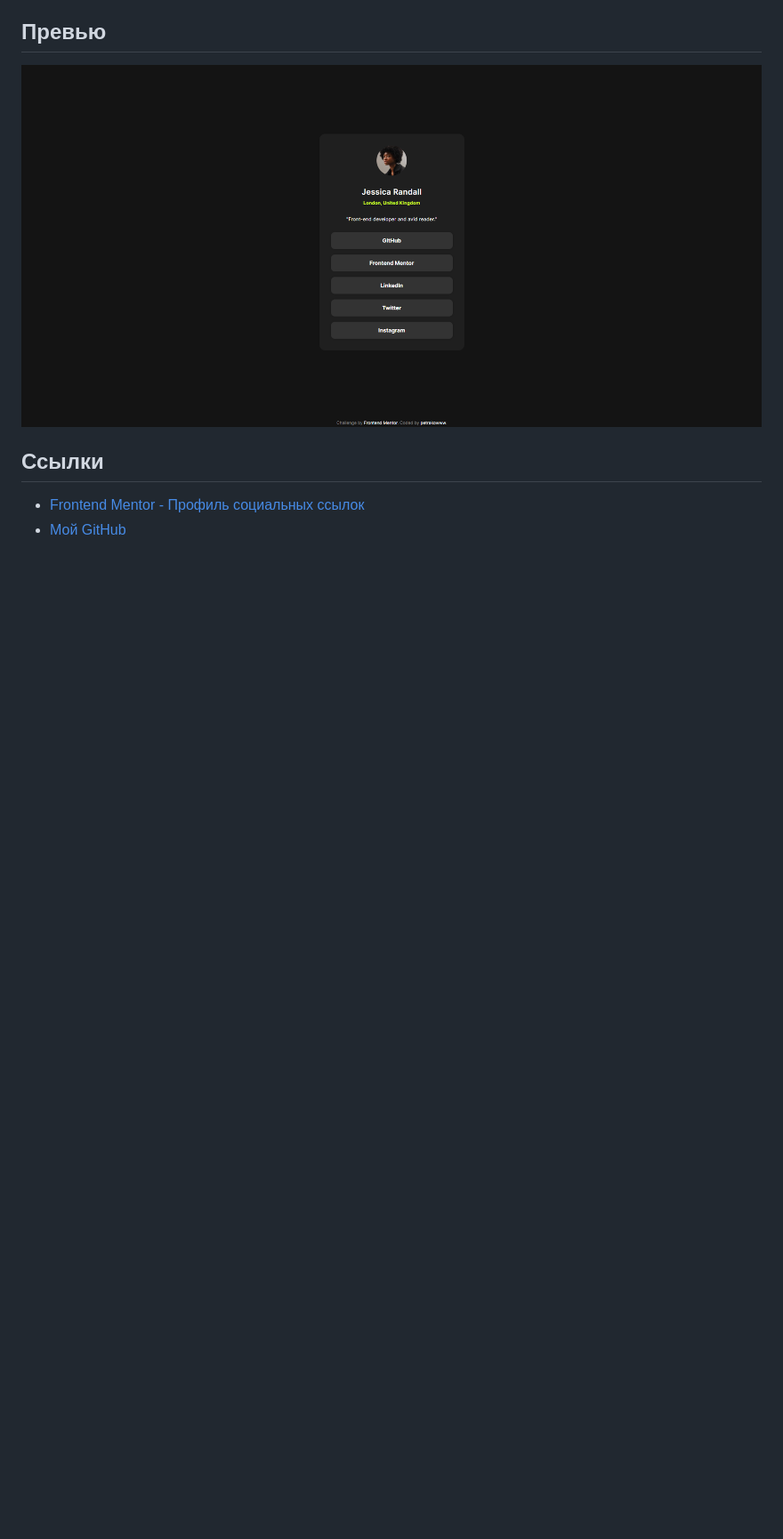
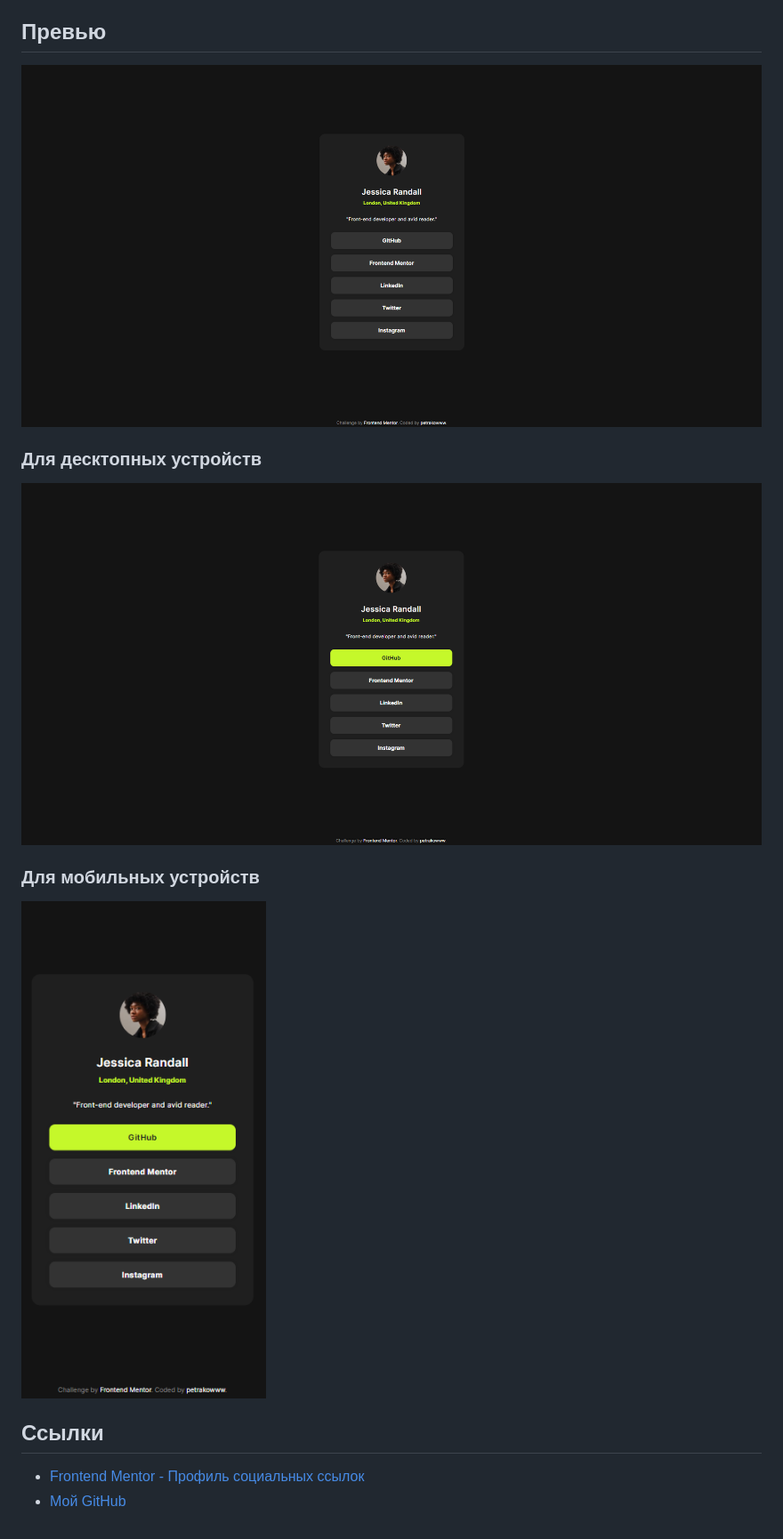
Before and after one commit to Petrakoow/FrontendMentorSocialLinks, a Markdown page: README.md, the part around the change. Shown: that part at 89% size. GitHub-like rendering; pictures changed too: assets/preview/preview-hover.png (added), assets/preview/preview-mobile.png (added); blank space fills up the shorter version.

```diff
--- a/README.md
+++ b/README.md
@@ -25,6 +25,14 @@
 
 ![Превью проекта](./assets/preview/preview.png)
 
+### Для десктопных устройств
+
+![Hover](./assets/preview/preview-hover.png)
+
+### Для мобильных устройств
+
+![Active](./assets/preview/preview-mobile.png)
+
 ## Ссылки
 
 - [Frontend Mentor - Профиль социальных ссылок](https://www.frontendmentor.io/challenges/social-media-dashboard-with-theme-switcher-6g3g7j2Qw)
```
